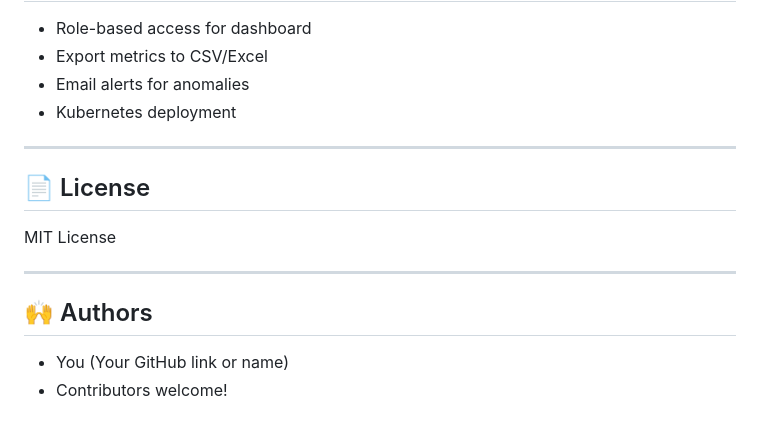
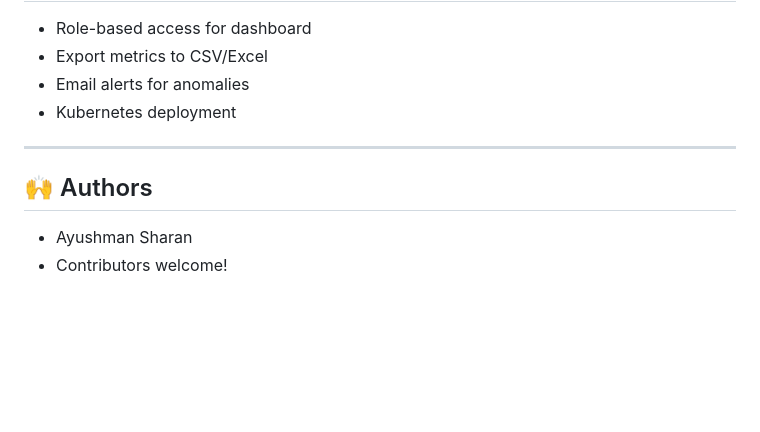
Before and after one commit to ayushmansharan/NetMonitor, a Markdown page: README.md, the part around the change. Rendered like a GitHub page; blank space fills up the shorter version.

```diff
--- a/README.md
+++ b/README.md
@@ -120,11 +120,6 @@ scapy==2.5.0
 
 ---
 
-## 📄 License
-MIT License
-
----
-
 ## 🙌 Authors
-- You (Your GitHub link or name)
+- Ayushman Sharan
 - Contributors welcome!
```
